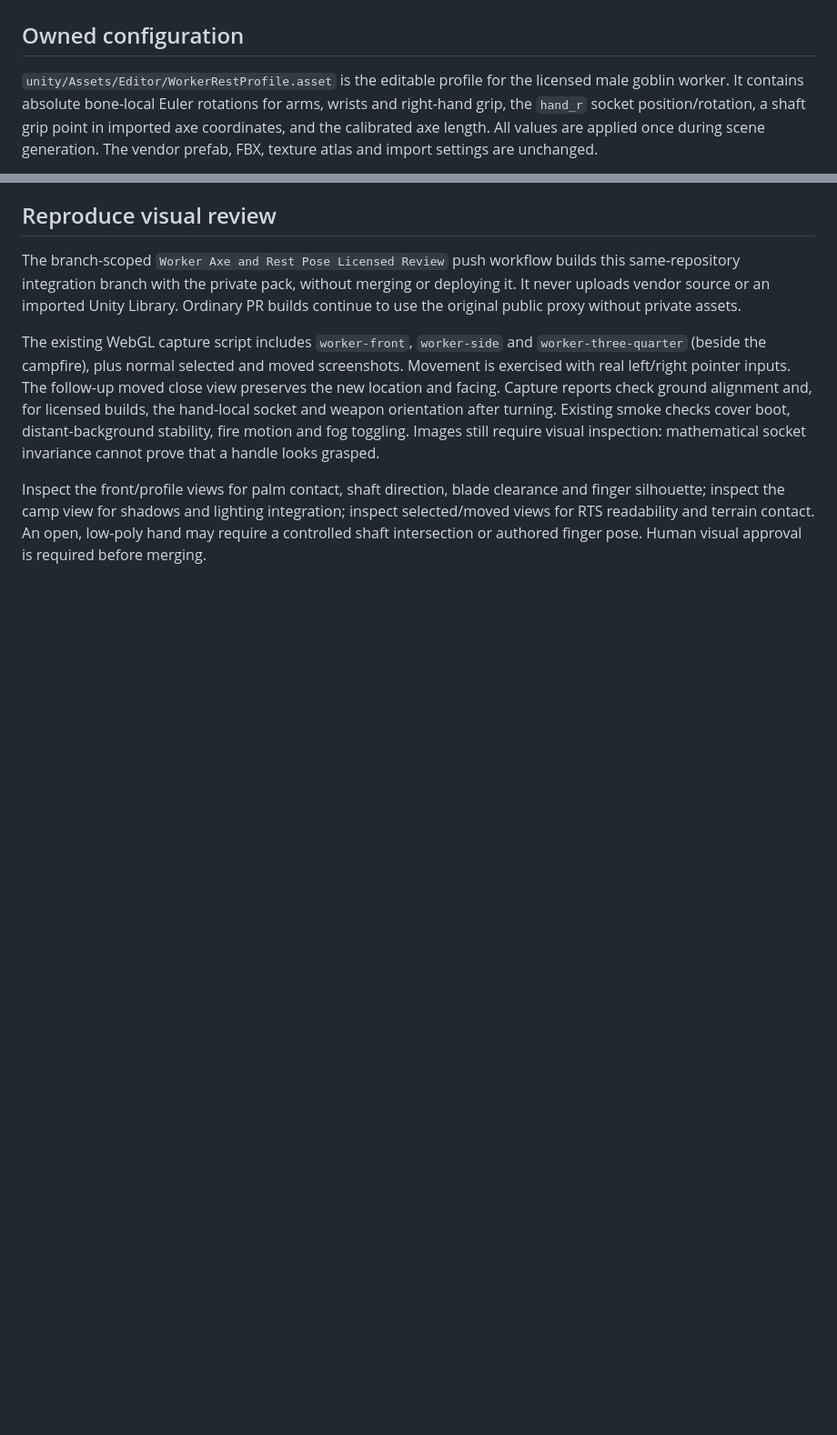
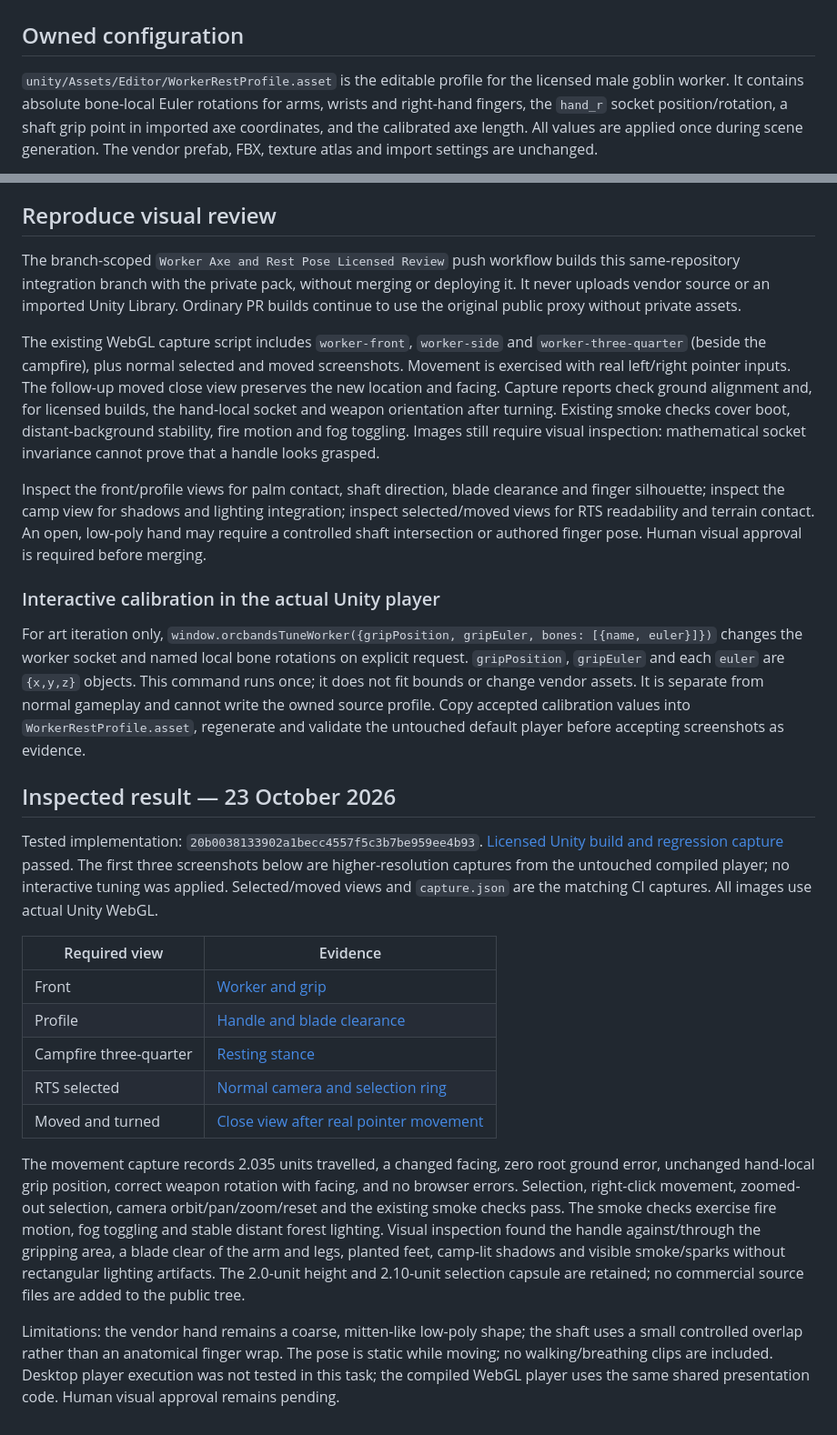
Before and after one commit to cubitouch/Orcbands, a Markdown page: docs/worker-rest-pose.md, 2 parts joined by grey strips. Shown: that part at 91% size. Drawn GitHub-style; blank space fills up the shorter version.

Commit message:
Document inspected Unity grip and pose evidence, regression results and animation handoff

```diff
--- a/docs/worker-rest-pose.md
+++ b/docs/worker-rest-pose.md
@@ -3,7 +3,7 @@
 ## Owned configuration
 
 `unity/Assets/Editor/WorkerRestProfile.asset` is the editable profile for the licensed
-male goblin worker. It contains absolute bone-local Euler rotations for arms, wrists and right-hand grip, the
+male goblin worker. It contains absolute bone-local Euler rotations for arms, wrists and right-hand fingers, the
 `hand_r` socket position/rotation, a shaft grip point in imported axe coordinates,
 and the calibrated axe length. All values are applied once during scene generation.
 The vendor prefab, FBX, texture atlas and import settings are unchanged.
@@ -55,3 +55,45 @@ and finger silhouette; inspect the camp view for shadows and lighting integratio
 inspect selected/moved views for RTS readability and terrain contact. An open,
 low-poly hand may require a controlled shaft intersection or authored finger pose.
 Human visual approval is required before merging.
+
+### Interactive calibration in the actual Unity player
+
+For art iteration only, `window.orcbandsTuneWorker({gripPosition, gripEuler,
+bones: [{name, euler}]})` changes the worker socket and named local bone rotations
+on explicit request. `gripPosition`, `gripEuler` and each `euler` are `{x,y,z}`
+objects. This command runs once; it does not fit bounds or change vendor assets.
+It is separate from normal gameplay and cannot write the owned source profile.
+Copy accepted calibration values into `WorkerRestProfile.asset`, regenerate and
+validate the untouched default player before accepting screenshots as evidence.
+
+## Inspected result — 23 October 2026
+
+Tested implementation: `20b0038133902a1becc4557f5c3b7be959ee4b93`.
+[Licensed Unity build and regression capture](https://github.com/cubitouch/Orcbands/actions/runs/39935247764) passed.
+The first three screenshots below are higher-resolution captures from the untouched
+compiled player; no interactive tuning was applied. Selected/moved views and
+`capture.json` are the matching CI captures. All images use actual Unity WebGL.
+
+| Required view | Evidence |
+| --- | --- |
+| Front | [Worker and grip](reviews/worker-rest-pose/worker-front.png) |
+| Profile | [Handle and blade clearance](reviews/worker-rest-pose/worker-side.png) |
+| Campfire three-quarter | [Resting stance](reviews/worker-rest-pose/worker-three-quarter.png) |
+| RTS selected | [Normal camera and selection ring](reviews/worker-rest-pose/selected.png) |
+| Moved and turned | [Close view after real pointer movement](reviews/worker-rest-pose/worker-moved.png) |
+
+The movement capture records 2.035 units travelled, a changed facing, zero root
+ground error, unchanged hand-local grip position, correct weapon rotation with
+facing, and no browser errors. Selection, right-click movement, zoomed-out
+selection, camera orbit/pan/zoom/reset and the existing smoke checks pass. The
+smoke checks exercise fire motion, fog toggling and stable distant forest lighting.
+Visual inspection found the handle against/through the gripping area, a blade
+clear of the arm and legs, planted feet, camp-lit shadows and visible smoke/sparks
+without rectangular lighting artifacts. The 2.0-unit height and 2.10-unit selection
+capsule are retained; no commercial source files are added to the public tree.
+
+Limitations: the vendor hand remains a coarse, mitten-like low-poly shape; the
+shaft uses a small controlled overlap rather than an anatomical finger wrap. The
+pose is static while moving; no walking/breathing clips are included. Desktop
+player execution was not tested in this task; the compiled WebGL player uses the
+same shared presentation code. Human visual approval remains pending.
```
Also changed, not shown: docs/reviews/worker-rest-pose/selected.png (added), docs/reviews/worker-rest-pose/worker-front.png (added), docs/reviews/worker-rest-pose/worker-moved.png (added), docs/reviews/worker-rest-pose/worker-side.png (added), docs/reviews/worker-rest-pose/worker-three-quarter.png (added), 1 other file.
